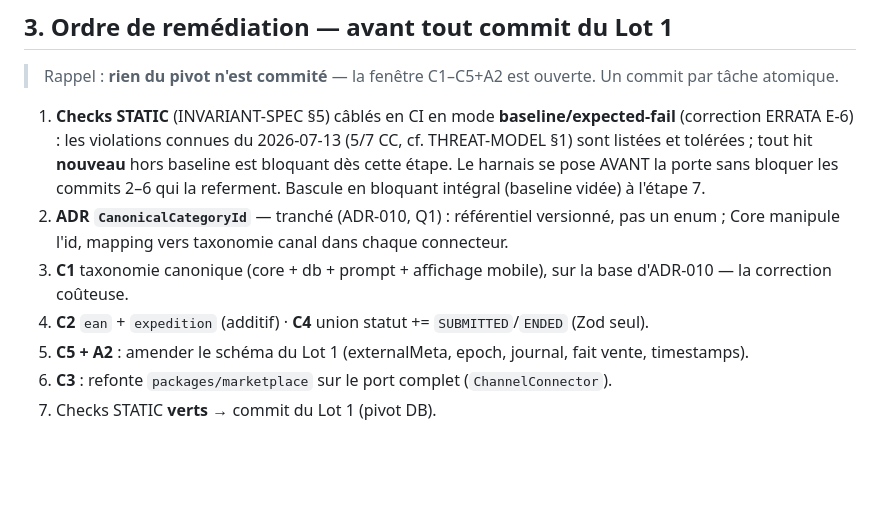
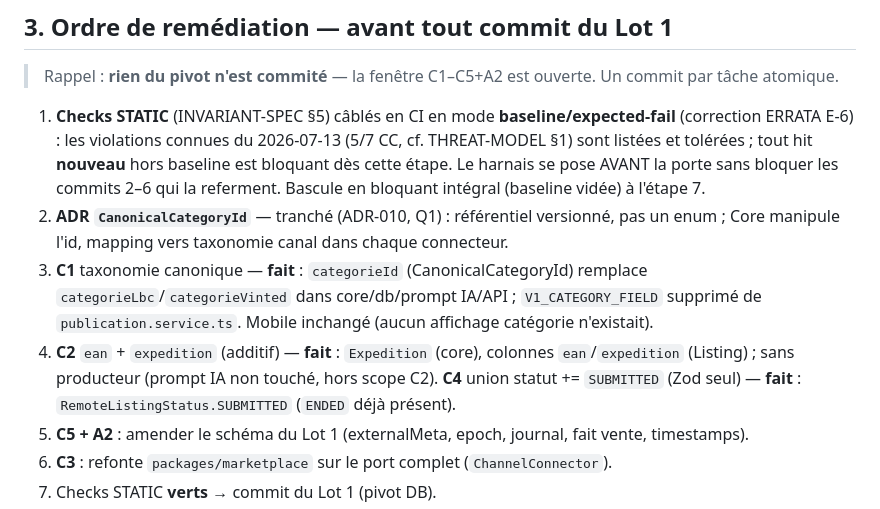
Before and after one commit to waylo1/FlipSync, a Markdown page: MASTER-REMED.md, the part around the change. Rendered like a GitHub page; blank space fills up the shorter version.

Commit message:
docs(fable): MASTER-REMED §3 — marque C1, C2, C4 comme faits
Synchronise la feuille de route avec les commits déjà appliqués
(categorieId/C1, ean+expedition/C2, RemoteListingStatus.SUBMITTED/C4).
Aucune décision nouvelle, aucun contenu de doctrine modifié.

Co-Authored-By: Claude Sonnet 5 <noreply@anthropic.com>

```diff
--- a/MASTER-REMED.md
+++ b/MASTER-REMED.md
@@ -46,9 +46,12 @@
    bloquant intégral (baseline vidée) à l'étape 7.
 2. **ADR `CanonicalCategoryId`** — tranché (ADR-010, Q1) : référentiel versionné, pas un enum ;
    Core manipule l'id, mapping vers taxonomie canal dans chaque connecteur.
-3. **C1** taxonomie canonique (core + db + prompt + affichage mobile), sur la base d'ADR-010 —
-   la correction coûteuse.
-4. **C2** `ean` + `expedition` (additif) · **C4** union statut += `SUBMITTED`/`ENDED` (Zod seul).
+3. **C1** taxonomie canonique — **fait** : `categorieId` (CanonicalCategoryId) remplace
+   `categorieLbc`/`categorieVinted` dans core/db/prompt IA/API ; `V1_CATEGORY_FIELD` supprimé de
+   `publication.service.ts`. Mobile inchangé (aucun affichage catégorie n'existait).
+4. **C2** `ean` + `expedition` (additif) — **fait** : `Expedition` (core), colonnes `ean`/`expedition`
+   (Listing) ; sans producteur (prompt IA non touché, hors scope C2). **C4** union statut +=
+   `SUBMITTED` (Zod seul) — **fait** : `RemoteListingStatus.SUBMITTED` (`ENDED` déjà présent).
 5. **C5 + A2** : amender le schéma du Lot 1 (externalMeta, epoch, journal, fait vente, timestamps).
 6. **C3** : refonte `packages/marketplace` sur le port complet (`ChannelConnector`).
 7. Checks STATIC **verts** → commit du Lot 1 (pivot DB).
```
